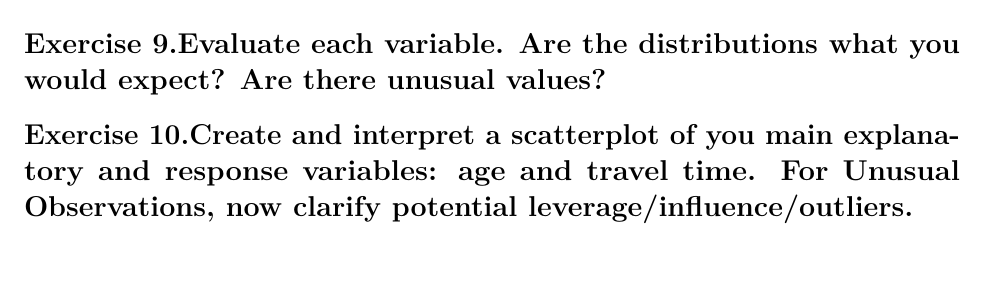
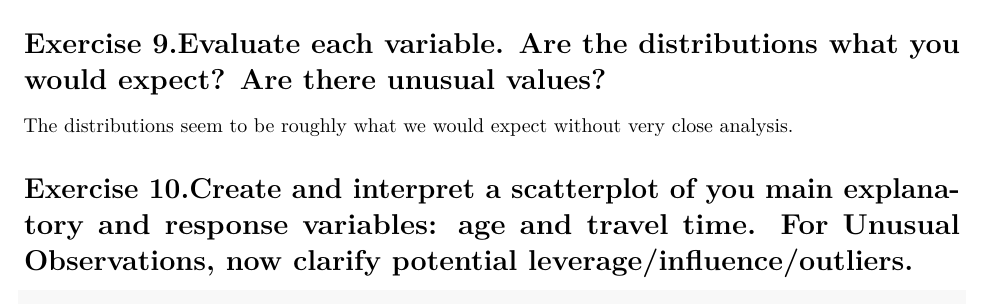
Before and after one commit to statsmed-sheep/sds291-csrpackage, an R Markdown document (Day 1.Rmd): part of page 3 of 4, cut so that both start at the same text, the shorter picture padded with empty space. Rendered offline with R 4.5, knitr and Pandoc, then LaTeX, with nearby package versions; some code elsewhere in the file could not run offline.

Commit message:
Did exercise 9

````diff
--- a/Day 1.Rmd
+++ b/Day 1.Rmd
@@ -130,7 +130,7 @@ skim(usa_data2)
 
 # Exercise 9.Evaluate each variable. Are the distributions what you would expect? Are there unusual values?
 
-
+The distributions seem to be roughly what we would expect without very close analysis.
 
 # Exercise 10.Create and interpret a scatterplot of you main explanatory and response variables: age and travel time. For Unusual Observations, now clarify potential leverage/influence/outliers.
 ```{r}
````
